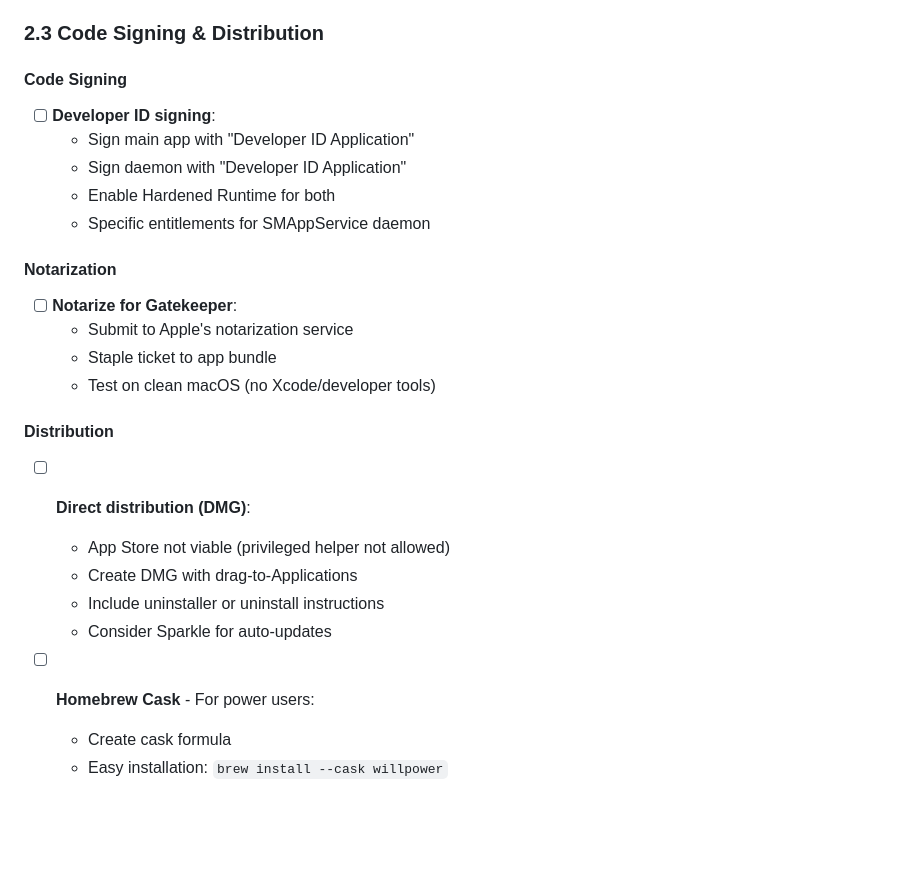
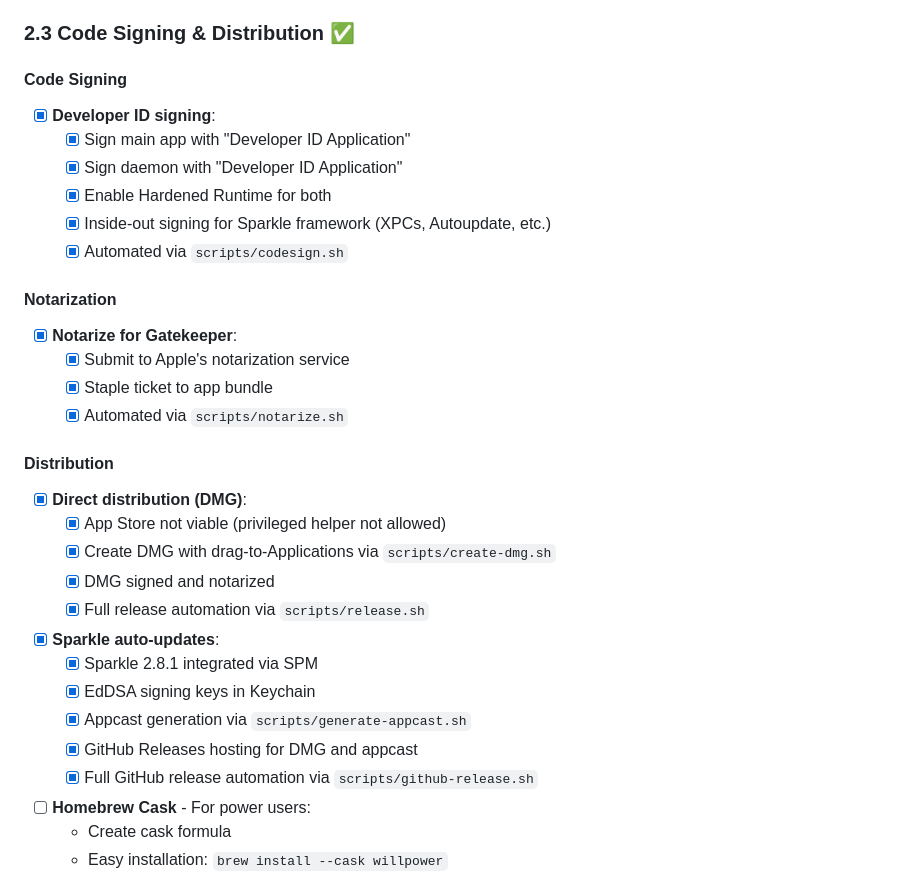
Before and after one commit to raviriley/Willpower, a Markdown page: CHANGELOG.md, the part around the change. Drawn GitHub-style; blank space fills up the shorter version.

Commit message:
Mark code signing & distribution as complete in CHANGELOG
Section 2.3 now fully implemented:
- Developer ID signing with inside-out Sparkle framework handling
- Apple notarization with stapling
- DMG distribution with drag-to-Applications
- Sparkle 2.8.1 auto-updates with GitHub Releases hosting
- Full automation via scripts/

```diff
--- a/CHANGELOG.md
+++ b/CHANGELOG.md
@@ -355,27 +355,35 @@ The "toggle in System Settings" UX is less beneficial for tamper resistance - it
   - [ ] Rate-limit commands
   - [ ] Use XPC audit tokens for caller verification - depends on XPC implementation
 
-### 2.3 Code Signing & Distribution
+### 2.3 Code Signing & Distribution ✅
 
 #### Code Signing
-- [ ] **Developer ID signing**:
-  - Sign main app with "Developer ID Application"
-  - Sign daemon with "Developer ID Application"
-  - Enable Hardened Runtime for both
-  - Specific entitlements for SMAppService daemon
+- [x] **Developer ID signing**:
+  - [x] Sign main app with "Developer ID Application"
+  - [x] Sign daemon with "Developer ID Application"
+  - [x] Enable Hardened Runtime for both
+  - [x] Inside-out signing for Sparkle framework (XPCs, Autoupdate, etc.)
+  - [x] Automated via `scripts/codesign.sh`
 
 #### Notarization
-- [ ] **Notarize for Gatekeeper**:
-  - Submit to Apple's notarization service
-  - Staple ticket to app bundle
-  - Test on clean macOS (no Xcode/developer tools)
+- [x] **Notarize for Gatekeeper**:
+  - [x] Submit to Apple's notarization service
+  - [x] Staple ticket to app bundle
+  - [x] Automated via `scripts/notarize.sh`
 
 #### Distribution
-- [ ] **Direct distribution (DMG)**:
-  - App Store not viable (privileged helper not allowed)
-  - Create DMG with drag-to-Applications
-  - Include uninstaller or uninstall instructions
-  - Consider Sparkle for auto-updates
+- [x] **Direct distribution (DMG)**:
+  - [x] App Store not viable (privileged helper not allowed)
+  - [x] Create DMG with drag-to-Applications via `scripts/create-dmg.sh`
+  - [x] DMG signed and notarized
+  - [x] Full release automation via `scripts/release.sh`
+
+- [x] **Sparkle auto-updates**:
+  - [x] Sparkle 2.8.1 integrated via SPM
+  - [x] EdDSA signing keys in Keychain
+  - [x] Appcast generation via `scripts/generate-appcast.sh`
+  - [x] GitHub Releases hosting for DMG and appcast
+  - [x] Full GitHub release automation via `scripts/github-release.sh`
 
 - [ ] **Homebrew Cask** - For power users:
   - Create cask formula
```
